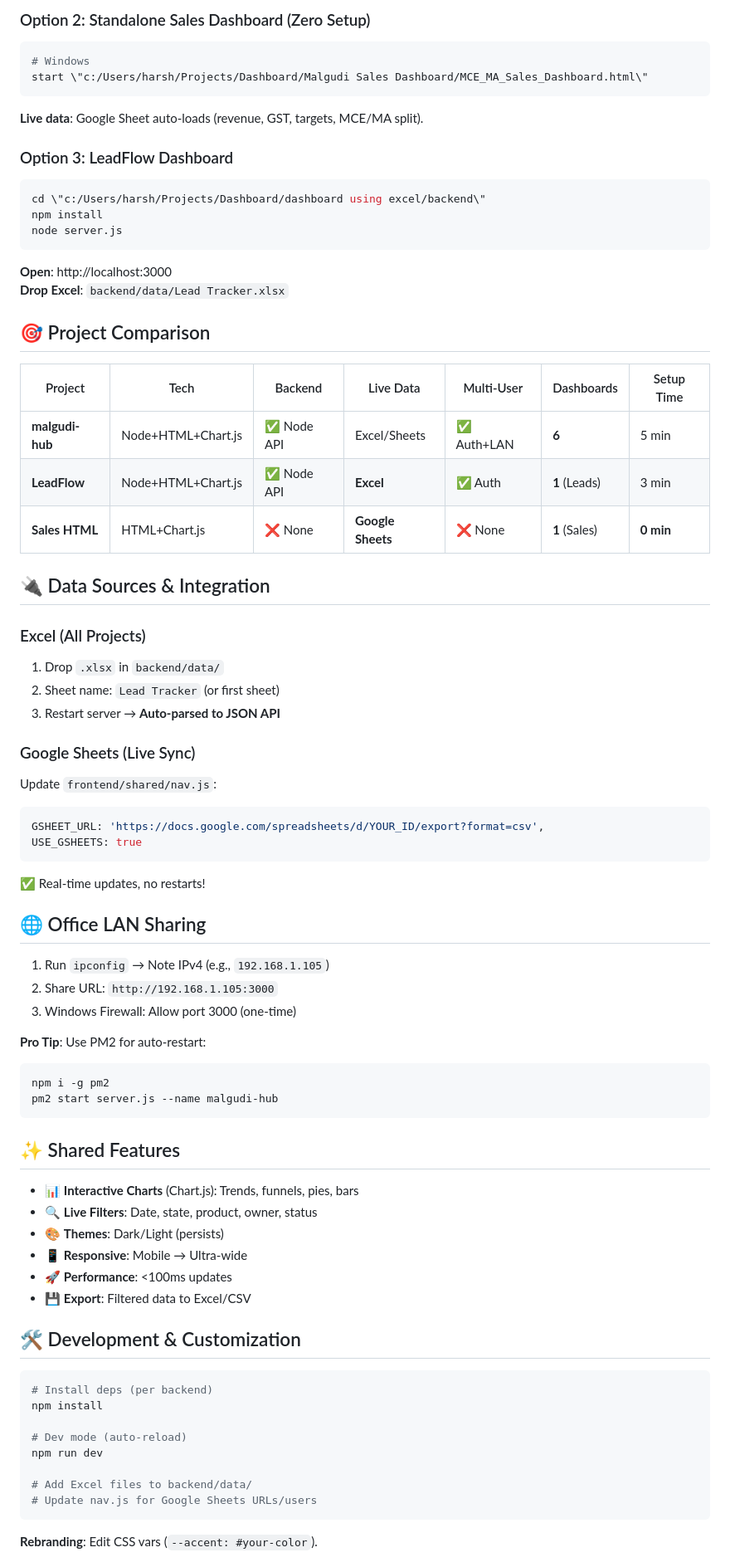
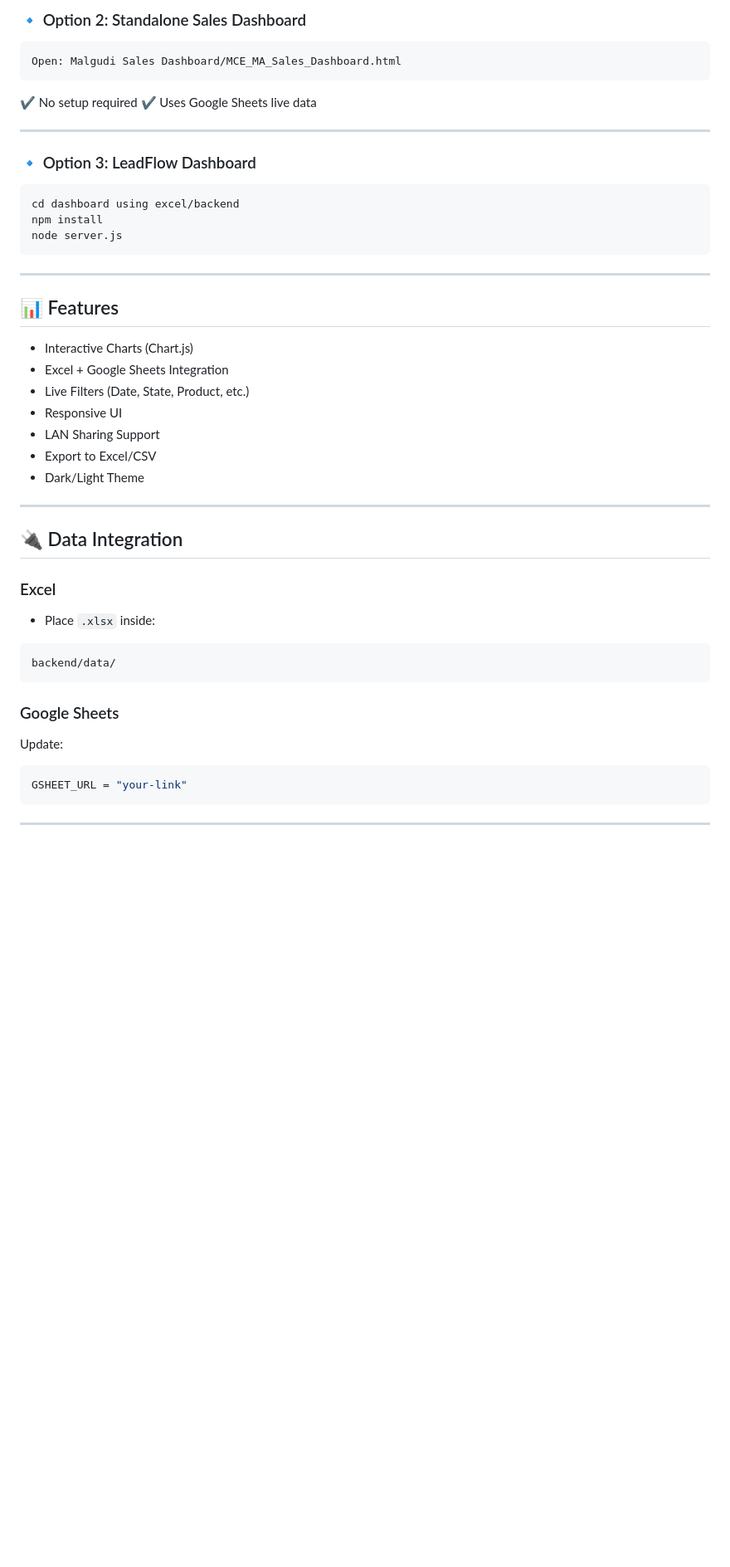
Before and after one commit to HR014/Dashboard, a Markdown page: README.md, the part around one of its changes. Shown at 83% size. Rendered like a GitHub page; blank space fills up the shorter version.

````diff
--- a/README.md
+++ b/README.md
@@ -50,73 +50,54 @@ node server.js
 
-### Option 2: Standalone Sales Dashboard (Zero Setup)
-```bash
-# Windows
-start \"c:/Users/harsh/Projects/Dashboard/Malgudi Sales Dashboard/MCE_MA_Sales_Dashboard.html\"
+### 🔹 Option 2: Standalone Sales Dashboard
+
 ```
-**Live data**: Google Sheet auto-loads (revenue, GST, targets, MCE/MA split).
+Open: Malgudi Sales Dashboard/MCE_MA_Sales_Dashboard.html
+```
 
-### Option 3: LeadFlow Dashboard
-```bash
-cd \"c:/Users/harsh/Projects/Dashboard/dashboard using excel/backend\"
+✔ No setup required
+✔ Uses Google Sheets live data
+
+---
+
+### 🔹 Option 3: LeadFlow Dashboard
+
+```
+cd dashboard using excel/backend
 npm install
 node server.js
 ```
-**Open**: http://localhost:3000
-**Drop Excel**: `backend/data/Lead Tracker.xlsx`
 
-## 🎯 Project Comparison
+---
 
-| Project | Tech | Backend | Live Data | Multi-User | Dashboards | Setup Time |
-|---------|------|---------|-----------|------------|------------|------------|
-| **malgudi-hub** | Node+HTML+Chart.js | ✅ Node API | Excel/Sheets | ✅ Auth+LAN | **6** | 5 min |
-| **LeadFlow** | Node+HTML+Chart.js | ✅ Node API | **Excel** | ✅ Auth | **1** (Leads) | 3 min |
-| **Sales HTML** | HTML+Chart.js | ❌ None | **Google Sheets** | ❌ None | **1** (Sales) | **0 min** |
+## 📊 Features
 
-## 🔌 Data Sources & Integration
+* Interactive Charts (Chart.js)
+* Excel + Google Sheets Integration
+* Live Filters (Date, State, Product, etc.)
+* Responsive UI
+* LAN Sharing Support
+* Export to Excel/CSV
+* Dark/Light Theme
 
-### Excel (All Projects)
-1. Drop `.xlsx` in `backend/data/`
-2. Sheet name: `Lead Tracker` (or first sheet)
-3. Restart server → **Auto-parsed to JSON API**
+---
 
-### Google Sheets (Live Sync)
-Update `frontend/shared/nav.js`:
-```js
-GSHEET_URL: 'https://docs.google.com/spreadsheets/d/YOUR_ID/export?format=csv',
-USE_GSHEETS: true
+## 🔌 Data Integration
+
+### Excel
+
+* Place `.xlsx` inside:
+
 ```
-✅ Real-time updates, no restarts!
-
-## 🌐 Office LAN Sharing
-1. Run `ipconfig` → Note IPv4 (e.g., `192.168.1.105`)
-2. Share URL: `http://192.168.1.105:3000`
-3. Windows Firewall: Allow port 3000 (one-time)
-
-**Pro Tip**: Use PM2 for auto-restart:
-```bash
-npm i -g pm2
-pm2 start server.js --name malgudi-hub
+backend/data/
 ```
 
-## ✨ Shared Features
-- 📊 **Interactive Charts** (Chart.js): Trends, funnels, pies, bars
-- 🔍 **Live Filters**: Date, state, product, owner, status
-- 🎨 **Themes**: Dark/Light (persists)
-- 📱 **Responsive**: Mobile → Ultra-wide
-- 🚀 **Performance**: <100ms updates
-- 💾 **Export**: Filtered data to Excel/CSV
+### Google Sheets
 
-## 🛠 Development & Customization
-```bash
-# Install deps (per backend)
-npm install
+Update:
 
-# Dev mode (auto-reload)
-npm run dev
-
-# Add Excel files to backend/data/
-# Update nav.js for Google Sheets URLs/users
+```js
+GSHEET_URL = "your-link"
 ```
 
-**Rebranding**: Edit CSS vars (`--accent: #your-color`).
+---
 
````
Also changed, not shown: other parts of README.md (+165 -59 lines).
